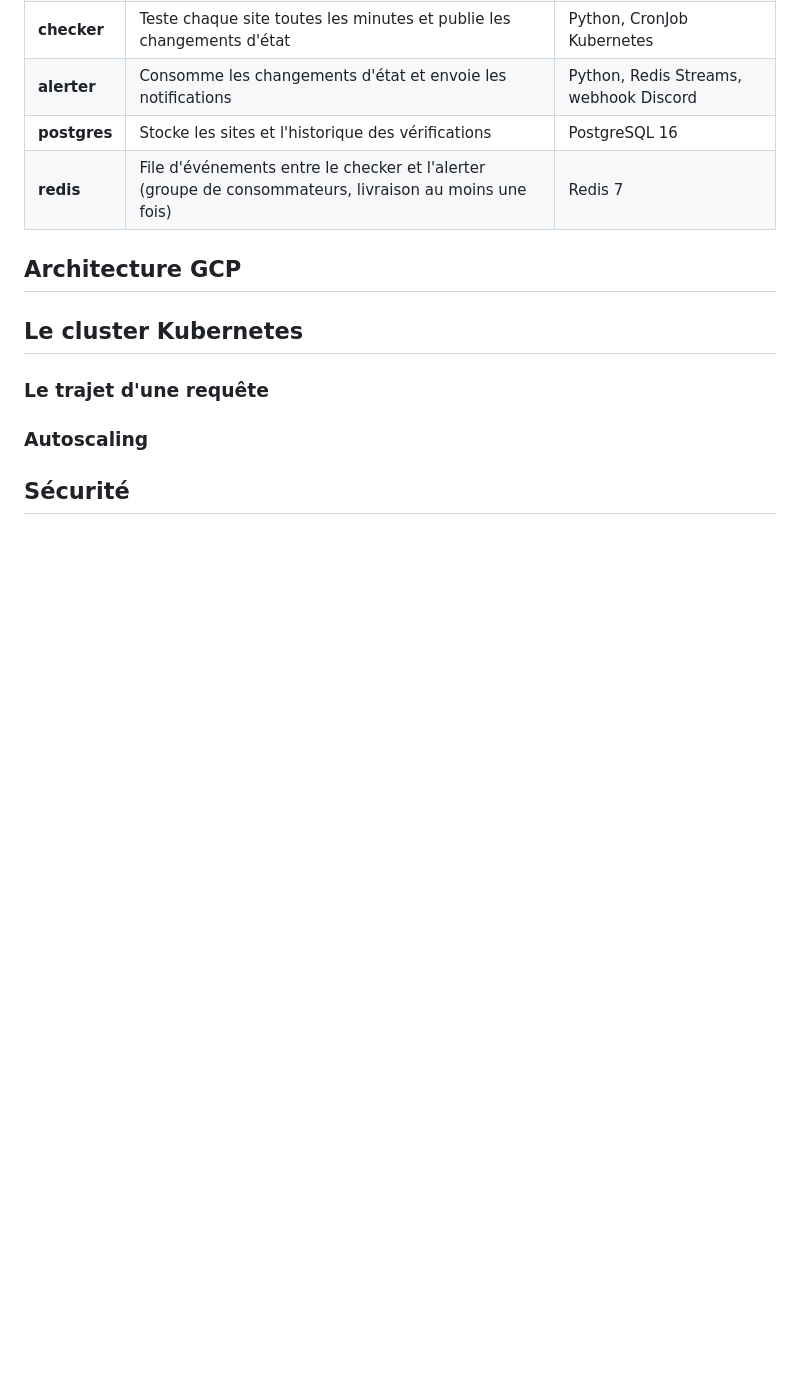
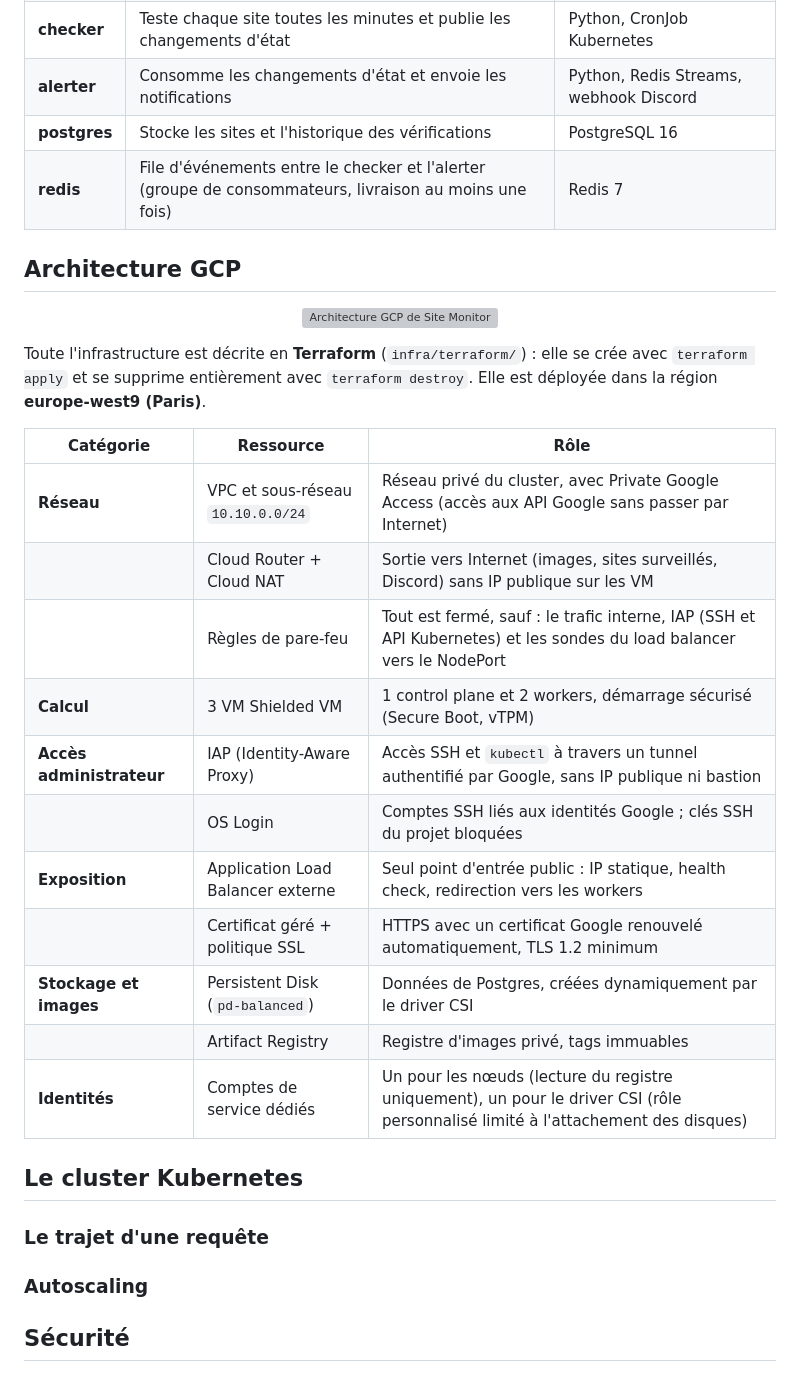
Before and after one commit to yoanlouvois/Site-Monitor-Kubernetes-Gcp, a Markdown page: README.md, the part around one of its changes. GitHub-like rendering; blank space fills up the shorter version; grey boxes are pictures that could not be loaded.

Commit message:
update: update README with detailed GCP architecture and deployment instructions

```diff
--- a/README.md
+++ b/README.md
@@ -43,10 +43,26 @@ L'application vérifie chaque minute que les sites enregistrés répondent, cons
 
 ## Architecture GCP
 
-<!-- Diagramme draw.io (image) : Internet → LB → VM → pods, IAP sur le côté pour l'admin -->
-<!-- Phrase : toute l'infrastructure est décrite en Terraform (infra/terraform/) -->
-<!-- Tableau Ressource / Rôle : VPC + sous-réseau privé, Cloud NAT, 3 VM Shielded,
-     IAP, Application Load Balancer + certificat géré, Artifact Registry, Persistent Disk -->
+<p align="center">
+  <!-- Remplacer par l'image du diagramme draw.io -->
+  <img src="URL_DU_DIAGRAMME" alt="Architecture GCP de Site Monitor" width="900" />
+</p>
+
+Toute l'infrastructure est décrite en **Terraform** (`infra/terraform/`) : elle se crée avec `terraform apply` et se supprime entièrement avec `terraform destroy`. Elle est déployée dans la région **europe-west9 (Paris)**.
+
+| Catégorie | Ressource | Rôle |
+|---|---|---|
+| **Réseau** | VPC et sous-réseau `10.10.0.0/24` | Réseau privé du cluster, avec Private Google Access (accès aux API Google sans passer par Internet) |
+| | Cloud Router + Cloud NAT | Sortie vers Internet (images, sites surveillés, Discord) sans IP publique sur les VM |
+| | Règles de pare-feu | Tout est fermé, sauf : le trafic interne, IAP (SSH et API Kubernetes) et les sondes du load balancer vers le NodePort |
+| **Calcul** | 3 VM Shielded VM | 1 control plane et 2 workers, démarrage sécurisé (Secure Boot, vTPM) |
+| **Accès administrateur** | IAP (Identity-Aware Proxy) | Accès SSH et `kubectl` à travers un tunnel authentifié par Google, sans IP publique ni bastion |
+| | OS Login | Comptes SSH liés aux identités Google ; clés SSH du projet bloquées |
+| **Exposition** | Application Load Balancer externe | Seul point d'entrée public : IP statique, health check, redirection vers les workers |
+| | Certificat géré + politique SSL | HTTPS avec un certificat Google renouvelé automatiquement, TLS 1.2 minimum |
+| **Stockage et images** | Persistent Disk (`pd-balanced`) | Données de Postgres, créées dynamiquement par le driver CSI |
+| | Artifact Registry | Registre d'images privé, tags immuables |
+| **Identités** | Comptes de service dédiés | Un pour les nœuds (lecture du registre uniquement), un pour le driver CSI (rôle personnalisé limité à l'attachement des disques) |
 
 ## Le cluster Kubernetes
 
@@ -65,7 +81,7 @@ L'application vérifie chaque minute que les sites enregistrés répondent, cons
 ## Sécurité
 
 <!-- Tableau par couche (défense en profondeur) :
-     Infrastructure GCP /
+     Infrastructure GCP / Réseau Kubernetes / Pods / Identités / Application / Chaîne d'approvisionnement -->
 
 ## Lancer en local
 
```
Also changed, not shown: other parts of README.md (+33 -1 lines).
